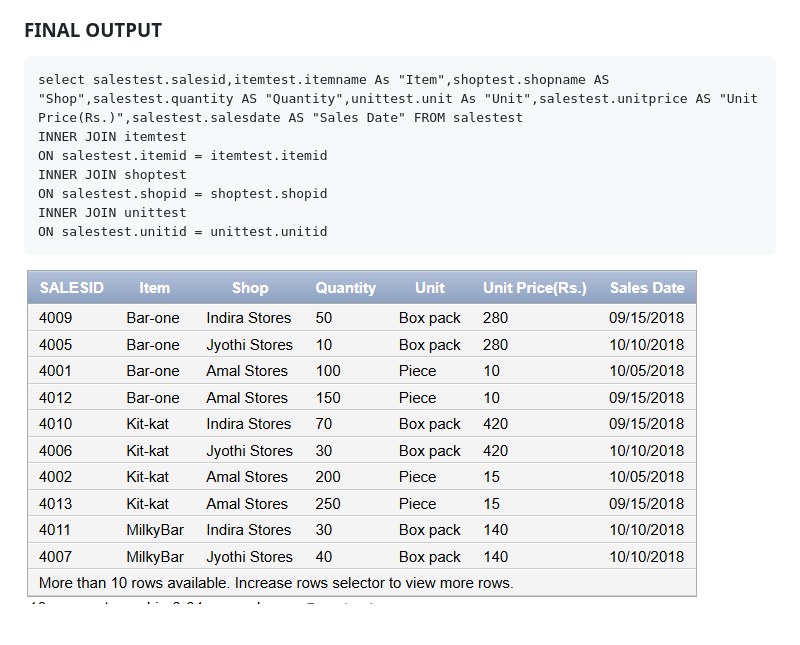
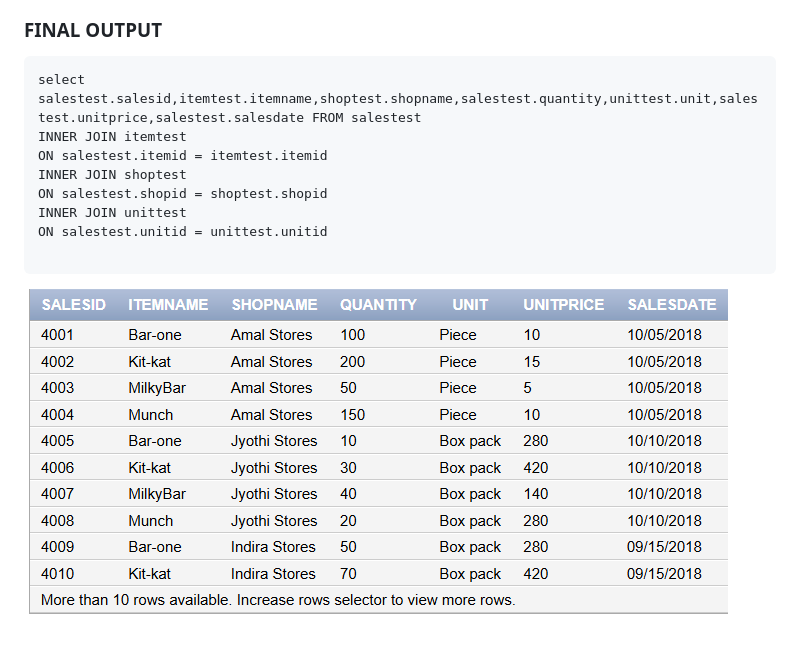
Before and after one commit to AlenSkaria/Assignment, a Markdown page: workshop/main.md, the part around the change. Drawn GitHub-style; pictures changed too: workshop/img/final.png.

````diff
--- a/workshop/main.md
+++ b/workshop/main.md
@@ -93,13 +93,14 @@ select * from salestest
 ### FINAL OUTPUT
 
 ```
-select salestest.salesid,itemtest.itemname As "Item",shoptest.shopname AS "Shop",salestest.quantity AS "Quantity",unittest.unit As "Unit",salestest.unitprice AS "Unit Price(Rs.)",salestest.salesdate AS "Sales Date" FROM salestest
+select salestest.salesid,itemtest.itemname,shoptest.shopname,salestest.quantity,unittest.unit,salestest.unitprice,salestest.salesdate FROM salestest
 INNER JOIN itemtest
 ON salestest.itemid = itemtest.itemid
 INNER JOIN shoptest
 ON salestest.shopid = shoptest.shopid
 INNER JOIN unittest
 ON salestest.unitid = unittest.unitid
+
 ```
 
 
````
